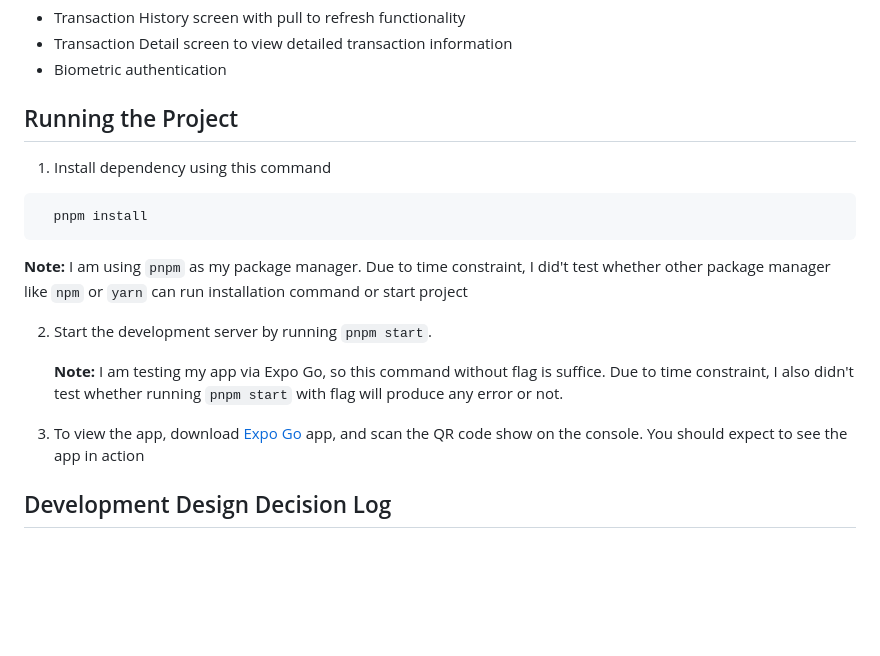
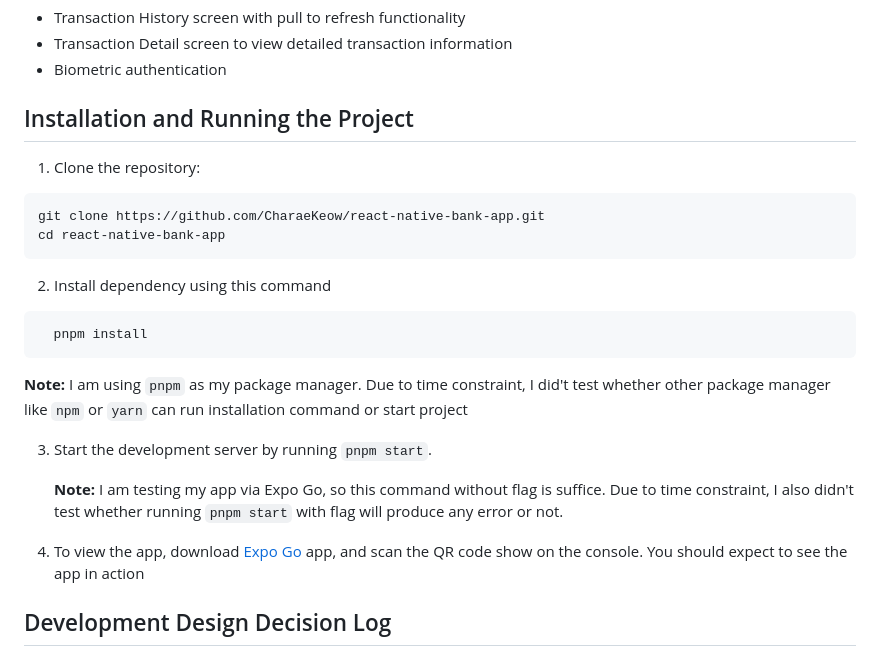
Before and after one commit to CharaeKeow/react-native-bank-app, a Markdown page: README.md, the part around the change. GitHub-like rendering; blank space fills up the shorter version.

Commit message:
docs: update installation section header
Add repo clone guide

````diff
--- a/README.md
+++ b/README.md
@@ -6,9 +6,16 @@ A simple React Native bank app with the following features:
 - Transaction Detail screen to view detailed transaction information
 - Biometric authentication
 
-## Running the Project
+## Installation and Running the Project
 
-1. Install dependency using this command
+1. Clone the repository:
+
+```bash
+git clone https://github.com/CharaeKeow/react-native-bank-app.git
+cd react-native-bank-app
+```
+
+2. Install dependency using this command
 
 ```bash
   pnpm install
@@ -16,11 +23,11 @@ A simple React Native bank app with the following features:
 
 **Note:** I am using `pnpm` as my package manager. Due to time constraint, I did't test whether other package manager like `npm` or `yarn` can run installation command or start project
 
-2. Start the development server by running `pnpm start`.
+3. Start the development server by running `pnpm start`.
 
    **Note:** I am testing my app via Expo Go, so this command without flag is suffice. Due to time constraint, I also didn't test whether running `pnpm start` with flag will produce any error or not.
 
-3. To view the app, download [Expo Go](https://expo.dev/go) app, and scan the QR code show on the console. You should expect to see the app in action
+4. To view the app, download [Expo Go](https://expo.dev/go) app, and scan the QR code show on the console. You should expect to see the app in action
 
 ## Development Design Decision Log
 
````
